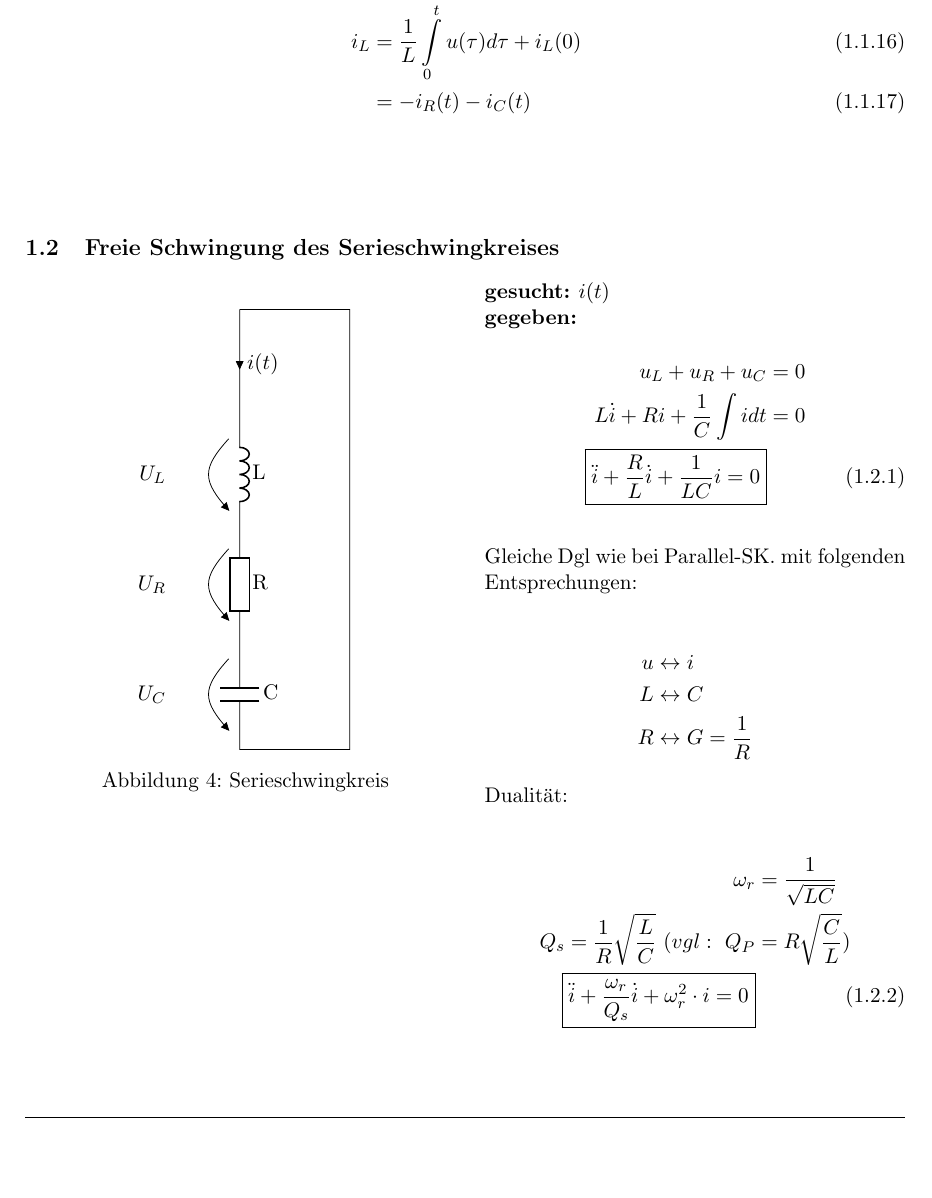
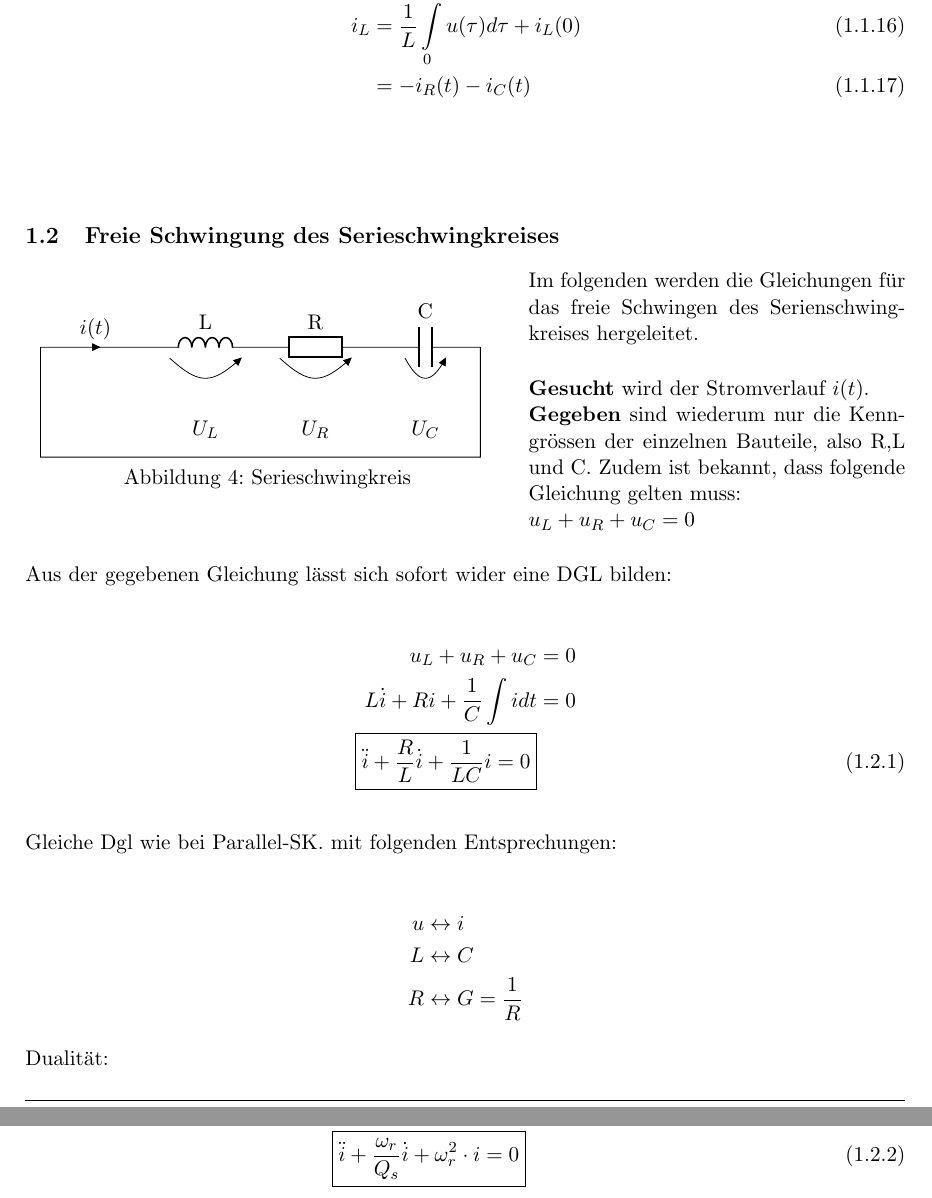
Before and after one commit to jrast/ELT4-Notizen, a LaTeX document (ELT4Notizen.tex, which reads sections/schwingkreise/seriell.tex, tikzPictures/SerieSKGeschlossen.tex): part of page 6 of 10 before the commit and two parts of pages 6 and 7 of 11 after it, the two joined at a grey line, cut at the place of the change, the shorter picture padded with empty space. Compiled offline with pdfLaTeX.

Commit message:
Grafiken und Darstellung in Freie Schwingung des Serieschwingkreises.

```diff
--- a/sections/schwingkreise/seriell.tex
+++ b/sections/schwingkreise/seriell.tex
@@ -1,14 +1,25 @@
 \subsection{Freie Schwingung des Serieschwingkreises}
+\index{Schwingung!freie}
 \index{Schwingkreis!seriell}
-\begin{wrapfigure}{l}{0.5\textwidth}
+\begin{wrapfigure}{l}{0.55\textwidth}
 	\centering
 	\input{tikzPictures/SerieSKGeschlossen}
+	\vspace{-0.2cm}
 	\caption{Serieschwingkreis}
 	\label{fig:SerieSKGeschlossen}
 \end{wrapfigure}
 
-\textbf{gesucht:  }$i(t)$\\
-\textbf{gegeben:}
+Im folgenden werden die Gleichungen für das freie Schwingen des
+Serienschwingkreises hergeleitet.\\
+
+\textbf{Gesucht} wird der Stromverlauf
+$i(t)$. \\
+\textbf{Gegeben} sind wiederum nur die Kenngrössen der einzelnen Bauteile, also
+R,L und C. Zudem ist bekannt, dass folgende Gleichung gelten muss: \\ $u_L +
+u_R + u_C = 0$ \\
+
+
+Aus der gegebenen Gleichung lässt sich sofort wider eine DGL bilden: \\
 \begin{align}
 	u_L + u_R + u_C &= 0\nonumber\\
 	L\dot{i} + Ri + \frac{1}{C}\int{i}dt&=0\nonumber\\
--- a/tikzPictures/SerieSKGeschlossen.tex
+++ b/tikzPictures/SerieSKGeschlossen.tex
@@ -2,13 +2,13 @@
 \ctikzset{voltage/european label distance=3}
 \ctikzset{bipoles/length=1.2cm}
 	\draw (0,0)
-		to[short, i>^=$i(t)$] (0,-1)
-		to[L=L] (0,-2)
-		to[R=R] (0,-3)
-		to[C=C] (0,-4)
-		-- (1,-4) -- (1,0) -- (0,0)
+		to[short, i>^=$i(t)$] (1,0)
+		to[L=L] (2,0)
+		to[R=R] (3,0)
+		to[C=C] (4,0)
+		-- (4,-1) -- (0,-1) -- (0,0)
 		%Pfeile
-		(-0.1,-1) to[open, v>=$U_L$] (-0.1,-2)
-		(-0.1,-2) to[open, v>=$U_R$] (-0.1,-3)
-		(-0.1,-3) to[open, v>=$U_C$] (-0.1,-4);
+		(1,-0.1) to[open, v>=$U_L$] (2,-0.1)
+		(2,-0.1) to[open, v>=$U_R$] (3,-0.1)
+		(3.2,-0.1) to[open, v>=$U_C$] (3.8,-0.1);
 \end{circuitikz}
```
Also changed, not shown: sections/schwingkreise/erzwungeneSchwingung.tex (+1 -1 lines), sections/schwingkreise/parallel.tex (+1 -0 lines), sections/Schwingkreise.tex (line endings or trailing spaces).
